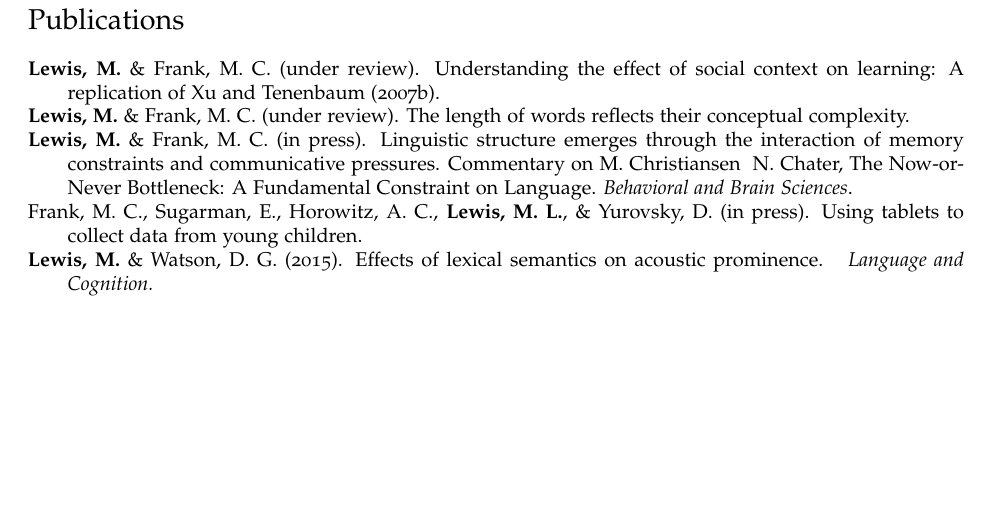
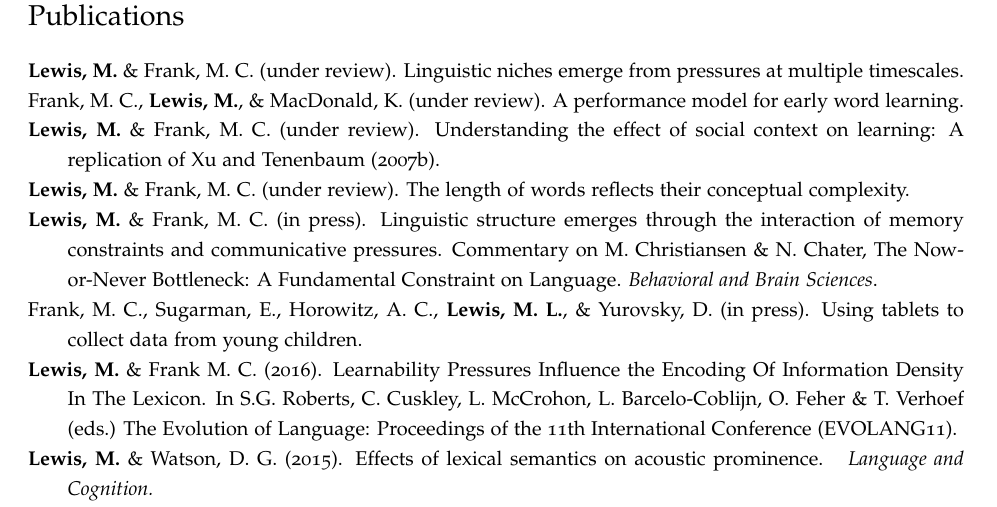
Before and after one commit to mllewis/cv, a LaTeX CV (CV_MLewis.tex): part of page 2 of 4, cut so that both start at the same text, the shorter picture padded with empty space. Compiled offline with pdfLaTeX.

```diff
--- a/CV_MLewis.tex
+++ b/CV_MLewis.tex
@@ -15,6 +15,7 @@
 \usepackage{hyperref}
 \usepackage{geometry}
 \usepackage{textcomp}
+\usepackage{setspace}
 
 % Comment the following lines to use the default Computer Modern font
 % instead of the Palatino font provided by the mathpazo package.
@@ -146,13 +147,21 @@
 %%%%% Papers
 \section*{Publications}
 
+\onehalfspacing
+
+  \hangindent=.7cm {\bf Lewis, M.} \& Frank, M. C. (under review). Linguistic niches emerge from pressures at multiple timescales.
+
+   \hangindent=.7cmFrank, M. C.,  {\bf Lewis, M.}, \& MacDonald, K. (under review). A performance model for early word learning.
+
   \hangindent=.7cm {\bf Lewis, M.} \& Frank, M. C. (under review). Understanding the effect of social context on learning: A replication of Xu and Tenenbaum (2007b).
 
  \hangindent=.7cm {\bf Lewis, M.} \& Frank, M. C. (under review). The length of words reflects their conceptual complexity.
 
- \hangindent=.7cm {\bf Lewis, M.} \& Frank, M. C. (in press). Linguistic structure emerges through the interaction of memory constraints and communicative pressures. Commentary on M. Christiansen & N. Chater, The Now-or-Never Bottleneck: A Fundamental Constraint on Language. {\it Behavioral and Brain Sciences}.
+ \hangindent=.7cm {\bf Lewis, M.} \& Frank, M. C. (in press). Linguistic structure emerges through the interaction of memory constraints and communicative pressures. Commentary on M. Christiansen \& N. Chater, The Now-or-Never Bottleneck: A Fundamental Constraint on Language. {\it Behavioral and Brain Sciences}.
 
   \hangindent=.7cm Frank, M. C., Sugarman, E., Horowitz, A. C., {\bf Lewis, M. L.}, \& Yurovsky, D. (in press). Using tablets to collect data from young children.
+
+  \hangindent=.7cm {\bf Lewis, M.} \& Frank M. C. (2016). Learnability Pressures Influence the Encoding Of Information Density In The Lexicon. In S.G. Roberts, C. Cuskley, L. McCrohon, L. Barcelo-Coblijn, O. Feher \& T. Verhoef (eds.) The Evolution of Language: Proceedings of the 11th International Conference (EVOLANG11).
 
  \hangindent=.7cm {\bf Lewis, M.} \& Watson, D. G. (2015). Effects of lexical semantics on acoustic prominence. { \it Language and Cognition.}
 
```
Also changed, not shown: CV_MLewis.pdf (deleted), CV_MLewis.tex (14 more changed lines), 1 other file.
